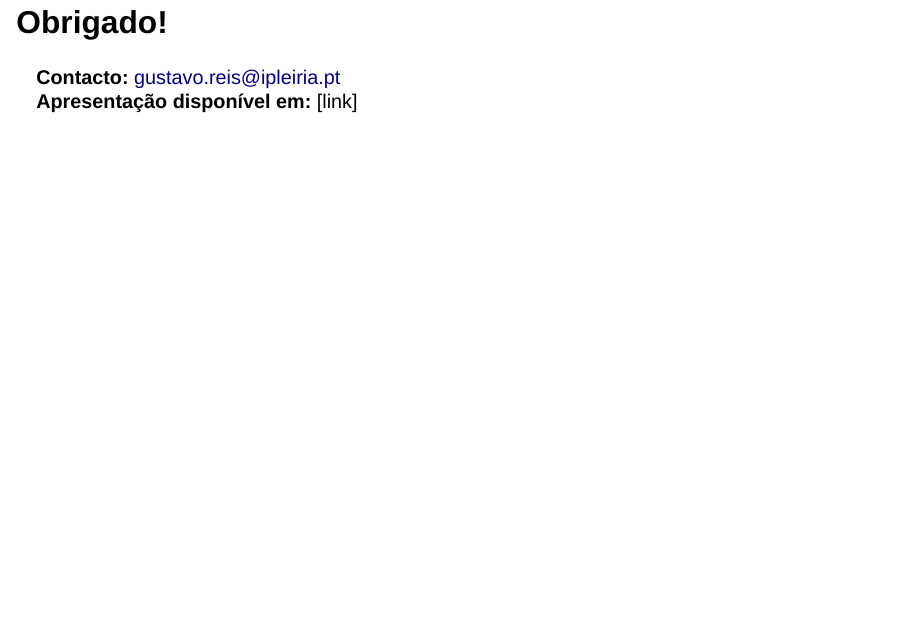
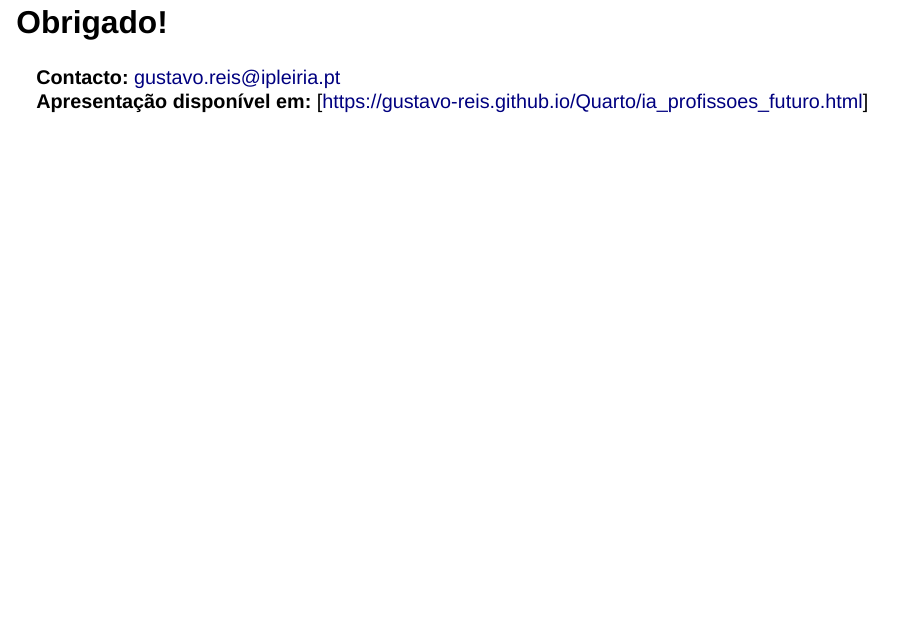
Before and after one commit to Gustavo-Reis/Quarto, a Quarto document (ia_profissoes_futuro.qmd): page 34 of 34. Rendered offline with R 4.5, knitr and Pandoc in place of Quarto, with nearby package versions; drawn as Slidy slides in place of the format the file asks for.

Commit message:
Final touches on IA presentation.

```diff
--- a/ia_profissoes_futuro.qmd
+++ b/ia_profissoes_futuro.qmd
@@ -8,7 +8,7 @@ format:
     theme: serif
     slide-number: true
     incremental: true
-    logo: "logo.png"
+    logo: "logo.jpg"
     footer: "IA e as Profissões do Futuro"
     css: styles.css
     transition: convex
@@ -518,7 +518,7 @@ plt.show()
 # Obrigado!
 
 **Contacto:** gustavo.reis@ipleiria.pt
-**Apresentação disponível em:** [link]
+**Apresentação disponível em:** [https://gustavo-reis.github.io/Quarto/ia_profissoes_futuro.html]
 
 ::: {.notes}
 Agradecer a atenção e abrir para perguntas.
```
Also changed, not shown: ia_profissoes_futuro.html, logo.jpg (added), 1 other file.
